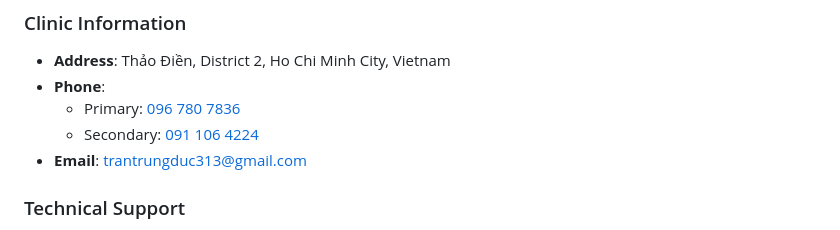
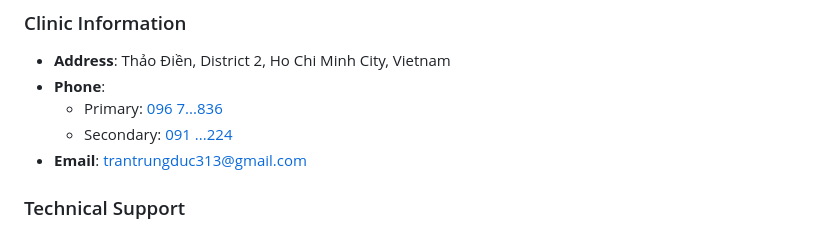
Before and after one commit to BuccKyy/Medical_Clinic_Booking-System_Ultrasound_Clinic, a Markdown page: README.md, the part around the change. GitHub-like rendering.

```diff
--- a/README.md
+++ b/README.md
@@ -325,8 +325,8 @@ This project includes the full EasyAppointments framework for advanced features:
 ### Clinic Information
 - **Address**: Thảo Điền, District 2, Ho Chi Minh City, Vietnam
 - **Phone**:
-  - Primary: [096 780 7836](tel:0967...836)
-  - Secondary: [091 106 4224](tel:0911...224)
+  - Primary: [096 7...836](tel:0967...836)
+  - Secondary: [091 ...224](tel:0911...224)
 - **Email**: [trantrungduc313@gmail.com](mailto:trantrungduc313@gmail.com)
 
 ### Technical Support
```
